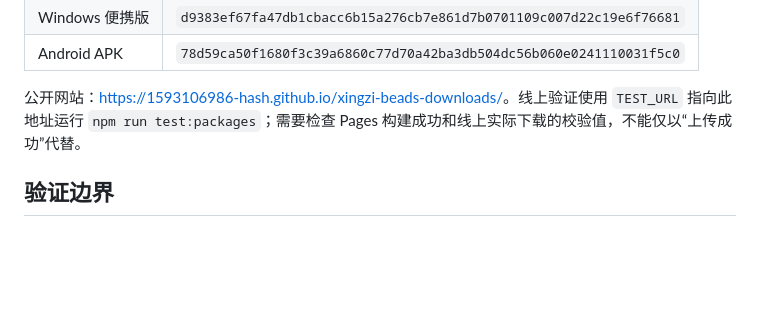
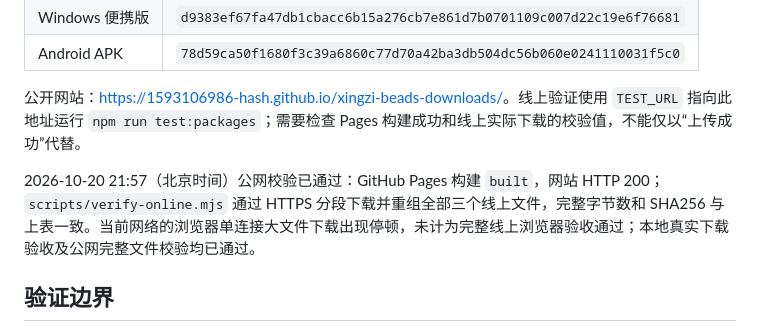
Before and after one commit to 1593106986-hash/xingzi-beads-downloads, a Markdown page: docs/09-distribution-verification.md, the part around the change. Drawn GitHub-style; blank space fills up the shorter version.

Commit message:
Publish verified Xingzi Beads distribution

```diff
--- a/docs/09-distribution-verification.md
+++ b/docs/09-distribution-verification.md
@@ -33,6 +33,8 @@
 
 公开网站：<https://1593106986-hash.github.io/xingzi-beads-downloads/>。线上验证使用 `TEST_URL` 指向此地址运行 `npm run test:packages`；需要检查 Pages 构建成功和线上实际下载的校验值，不能仅以“上传成功”代替。
 
+2026-10-20 21:57（北京时间）公网校验已通过：GitHub Pages 构建 `built`，网站 HTTP 200；`scripts/verify-online.mjs` 通过 HTTPS 分段下载并重组全部三个线上文件，完整字节数和 SHA256 与上表一致。当前网络的浏览器单连接大文件下载出现停顿，未计为完整线上浏览器验收通过；本地真实下载验收及公网完整文件校验均已通过。
+
 ## 验证边界
 
 本机未连接 Android 真机，也没有已配置的模拟器，因此尚未进行手机安装、相机/相册授权、系统分享、返回键和覆盖更新的实机验收。Windows 已验证当前电脑上的安装、启动、界面和卸载；最低版本系统、全新无 WebView2 环境仍需独立设备验收。Windows 首次下载可能出现 SmartScreen 提示。
```
Also changed, not shown: docs/08-distribution-guide.md (+2 -0 lines).
